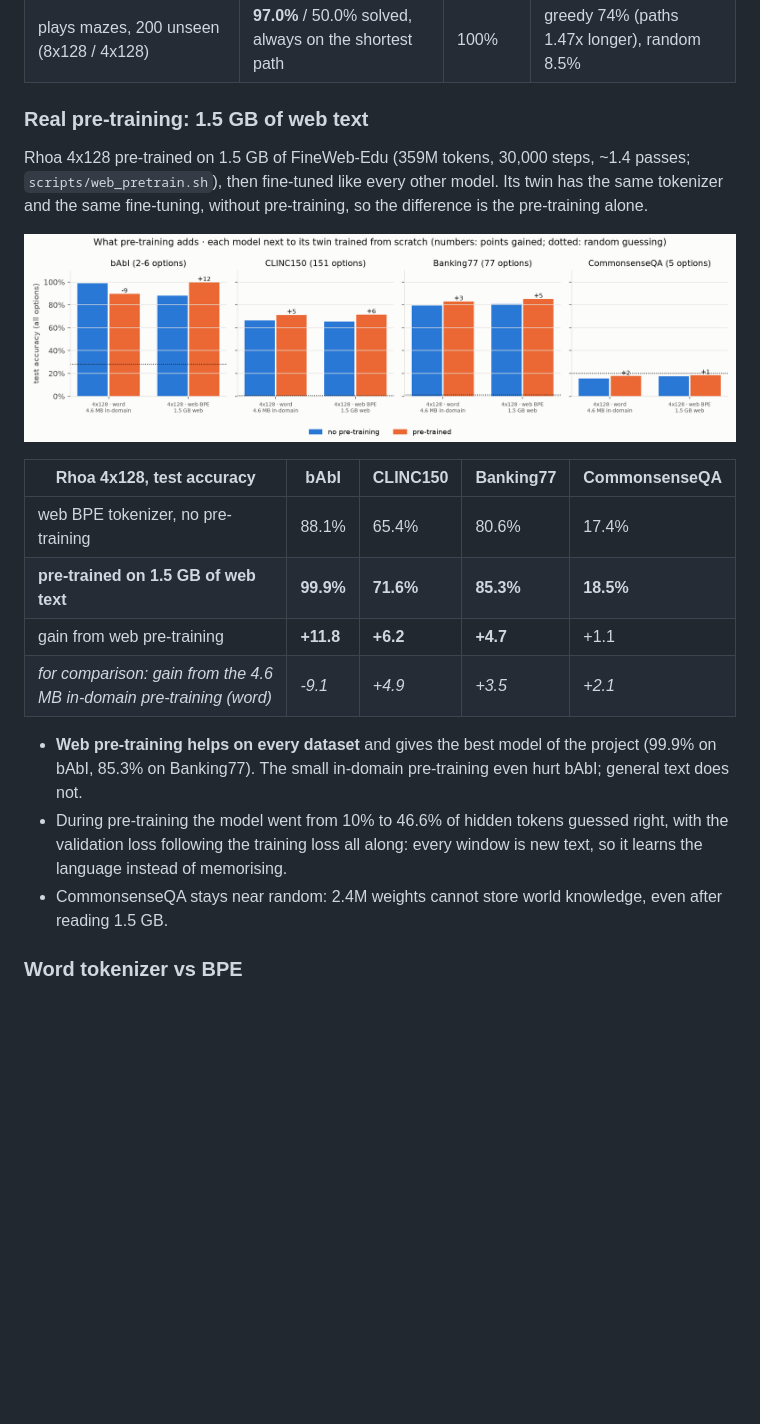
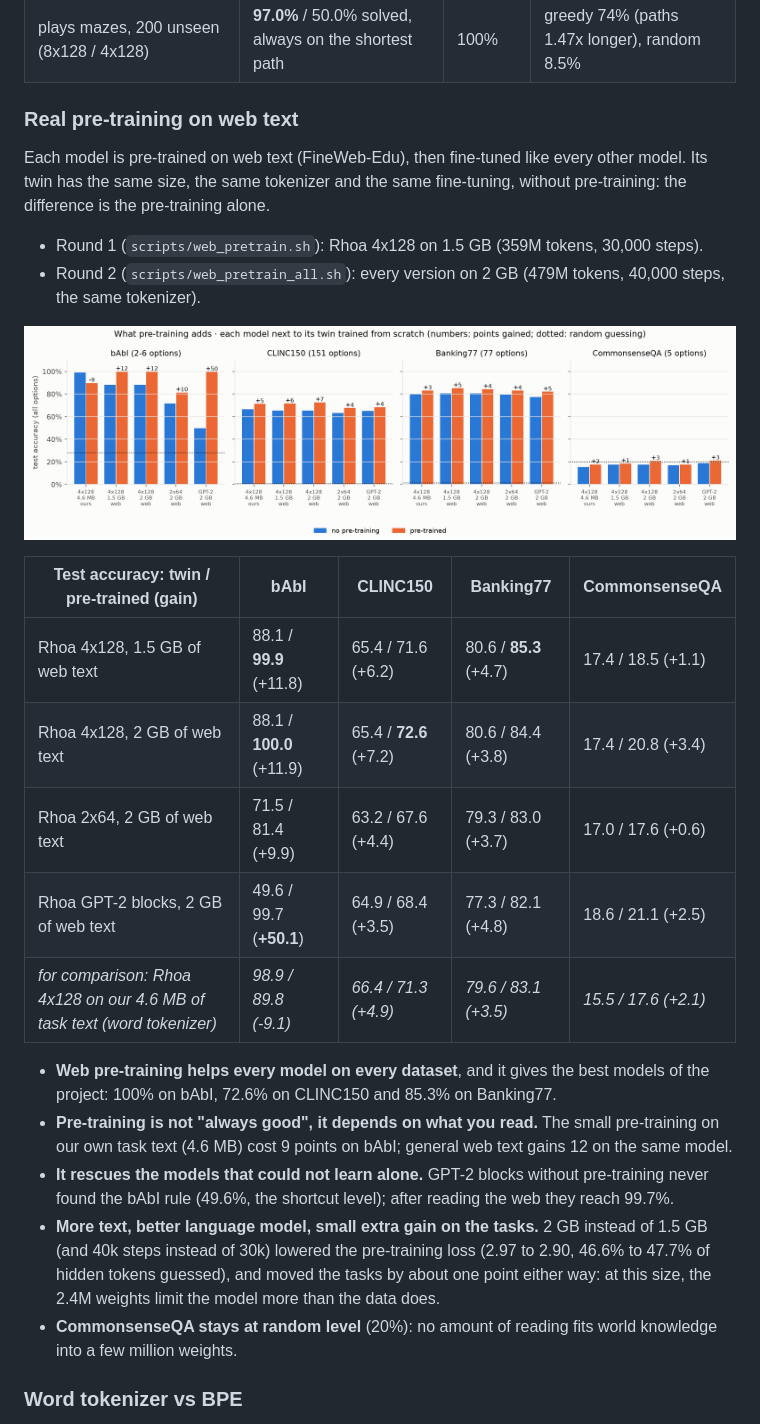
Before and after one commit to benisalla/tiny-dlms, a Markdown page: README.md, the part around the change. Rendered like a GitHub page; pictures changed too: docs/assets/plots/pretraining_gain.png; blank space fills up the shorter version.

Commit message:
Round 2 results: every version pre-trained on 2 GB of web text beats its twin on every dataset
Test accuracy, twin -> pre-trained: Rhoa 4x128 bAbI 88.1 -> 100.0, CLINC150 65.4 -> 72.6, Banking77 80.6 -> 84.4;
Rhoa 2x64 bAbI 71.5 -> 81.4; GPT-2 blocks bAbI 49.6 -> 99.7. README section rewritten with both rounds,
pretraining_gain.png covers every pair, and the web demo now runs the best model (BPE with prefix space in JS).

```diff
--- a/README.md
+++ b/README.md
@@ -487,26 +487,35 @@ with **all** the options. Graphs, videos and the interactive demo are on the pro
 | drives CarRacing, 5 unseen tracks (4x128 / 2x64) | **913 / 913** | 913 | always straight -26, random -40 |
 | plays mazes, 200 unseen (8x128 / 4x128) | **97.0%** / 50.0% solved, always on the shortest path | 100% | greedy 74% (paths 1.47x longer), random 8.5% |
 
-### Real pre-training: 1.5 GB of web text
+### Real pre-training on web text
 
-Rhoa 4x128 pre-trained on 1.5 GB of FineWeb-Edu (359M tokens, 30,000 steps, ~1.4 passes; `scripts/web_pretrain.sh`),
-then fine-tuned like every other model. Its twin has the same tokenizer and the same fine-tuning, without
-pre-training, so the difference is the pre-training alone.
+Each model is pre-trained on web text (FineWeb-Edu), then fine-tuned like every other model. Its twin has the same
+size, the same tokenizer and the same fine-tuning, without pre-training: the difference is the pre-training alone.
+
+- Round 1 (`scripts/web_pretrain.sh`): Rhoa 4x128 on 1.5 GB (359M tokens, 30,000 steps).
+- Round 2 (`scripts/web_pretrain_all.sh`): every version on 2 GB (479M tokens, 40,000 steps, the same tokenizer).
 
 ![pre-training gain](docs/assets/plots/pretraining_gain.png)
 
-| Rhoa 4x128, test accuracy | bAbI | CLINC150 | Banking77 | CommonsenseQA |
+| Test accuracy: twin / pre-trained (gain) | bAbI | CLINC150 | Banking77 | CommonsenseQA |
 |---|---|---|---|---|
-| web BPE tokenizer, no pre-training | 88.1% | 65.4% | 80.6% | 17.4% |
-| **pre-trained on 1.5 GB of web text** | **99.9%** | **71.6%** | **85.3%** | **18.5%** |
-| gain from web pre-training | **+11.8** | **+6.2** | **+4.7** | +1.1 |
-| *for comparison: gain from the 4.6 MB in-domain pre-training (word)* | *-9.1* | *+4.9* | *+3.5* | *+2.1* |
+| Rhoa 4x128, 1.5 GB of web text | 88.1 / **99.9** (+11.8) | 65.4 / 71.6 (+6.2) | 80.6 / **85.3** (+4.7) | 17.4 / 18.5 (+1.1) |
+| Rhoa 4x128, 2 GB of web text | 88.1 / **100.0** (+11.9) | 65.4 / **72.6** (+7.2) | 80.6 / 84.4 (+3.8) | 17.4 / 20.8 (+3.4) |
+| Rhoa 2x64, 2 GB of web text | 71.5 / 81.4 (+9.9) | 63.2 / 67.6 (+4.4) | 79.3 / 83.0 (+3.7) | 17.0 / 17.6 (+0.6) |
+| Rhoa GPT-2 blocks, 2 GB of web text | 49.6 / 99.7 (**+50.1**) | 64.9 / 68.4 (+3.5) | 77.3 / 82.1 (+4.8) | 18.6 / 21.1 (+2.5) |
+| *for comparison: Rhoa 4x128 on our 4.6 MB of task text (word tokenizer)* | *98.9 / 89.8 (-9.1)* | *66.4 / 71.3 (+4.9)* | *79.6 / 83.1 (+3.5)* | *15.5 / 17.6 (+2.1)* |
 
-- **Web pre-training helps on every dataset** and gives the best model of the project (99.9% on bAbI, 85.3% on
-  Banking77). The small in-domain pre-training even hurt bAbI; general text does not.
-- During pre-training the model went from 10% to 46.6% of hidden tokens guessed right, with the validation loss
-  following the training loss all along: every window is new text, so it learns the language instead of memorising.
-- CommonsenseQA stays near random: 2.4M weights cannot store world knowledge, even after reading 1.5 GB.
+- **Web pre-training helps every model on every dataset**, and it gives the best models of the project: 100% on
+  bAbI, 72.6% on CLINC150 and 85.3% on Banking77.
+- **Pre-training is not "always good", it depends on what you read.** The small pre-training on our own task text
+  (4.6 MB) cost 9 points on bAbI; general web text gains 12 on the same model.
+- **It rescues the models that could not learn alone.** GPT-2 blocks without pre-training never found the bAbI rule
+  (49.6%, the shortcut level); after reading the web they reach 99.7%.
+- **More text, better language model, small extra gain on the tasks.** 2 GB instead of 1.5 GB (and 40k steps instead
+  of 30k) lowered the pre-training loss (2.97 to 2.90, 46.6% to 47.7% of hidden tokens guessed), and moved the tasks
+  by about one point either way: at this size, the 2.4M weights limit the model more than the data does.
+- **CommonsenseQA stays at random level** (20%): no amount of reading fits world knowledge into a few million
+  weights.
 
 ### Word tokenizer vs BPE
 
```
Also changed, not shown: 6 other files.
